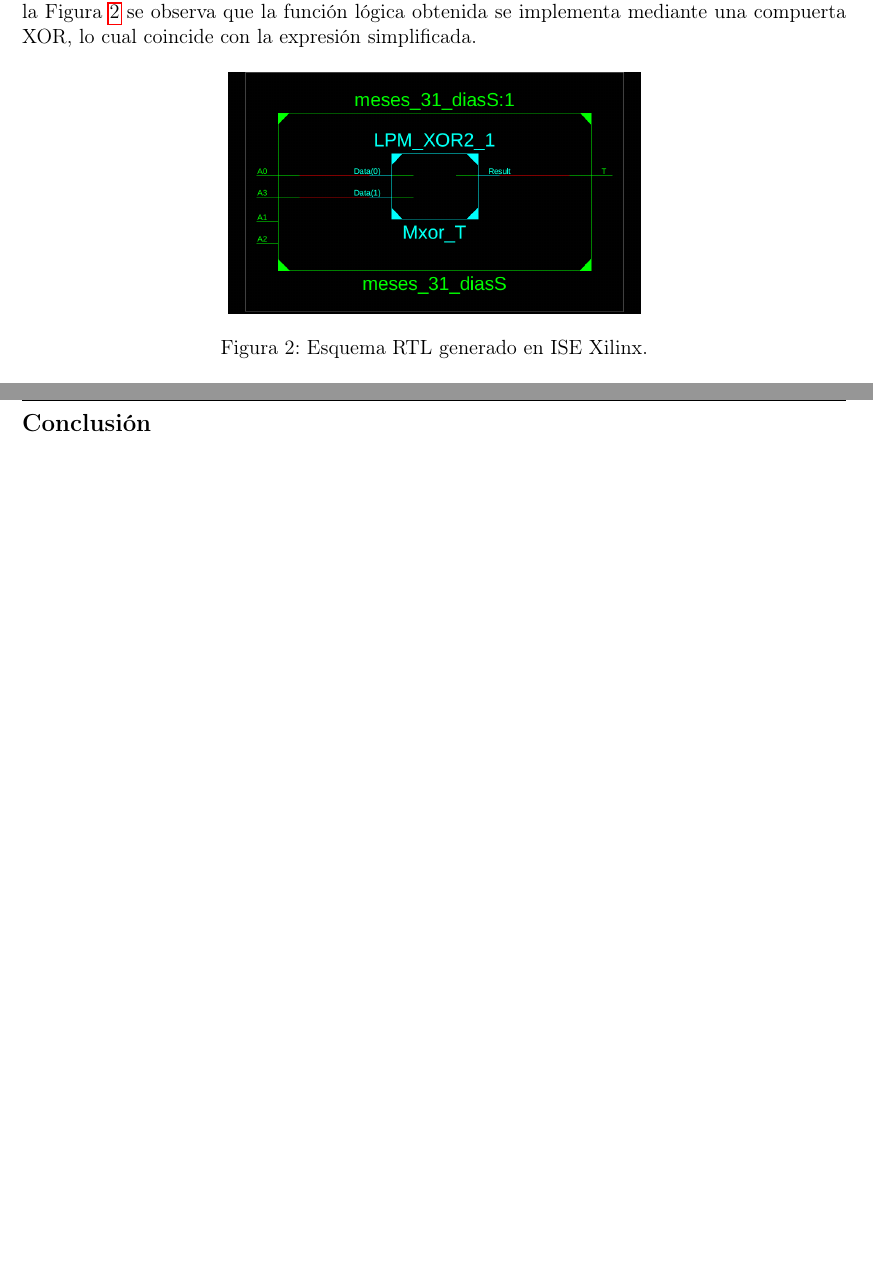
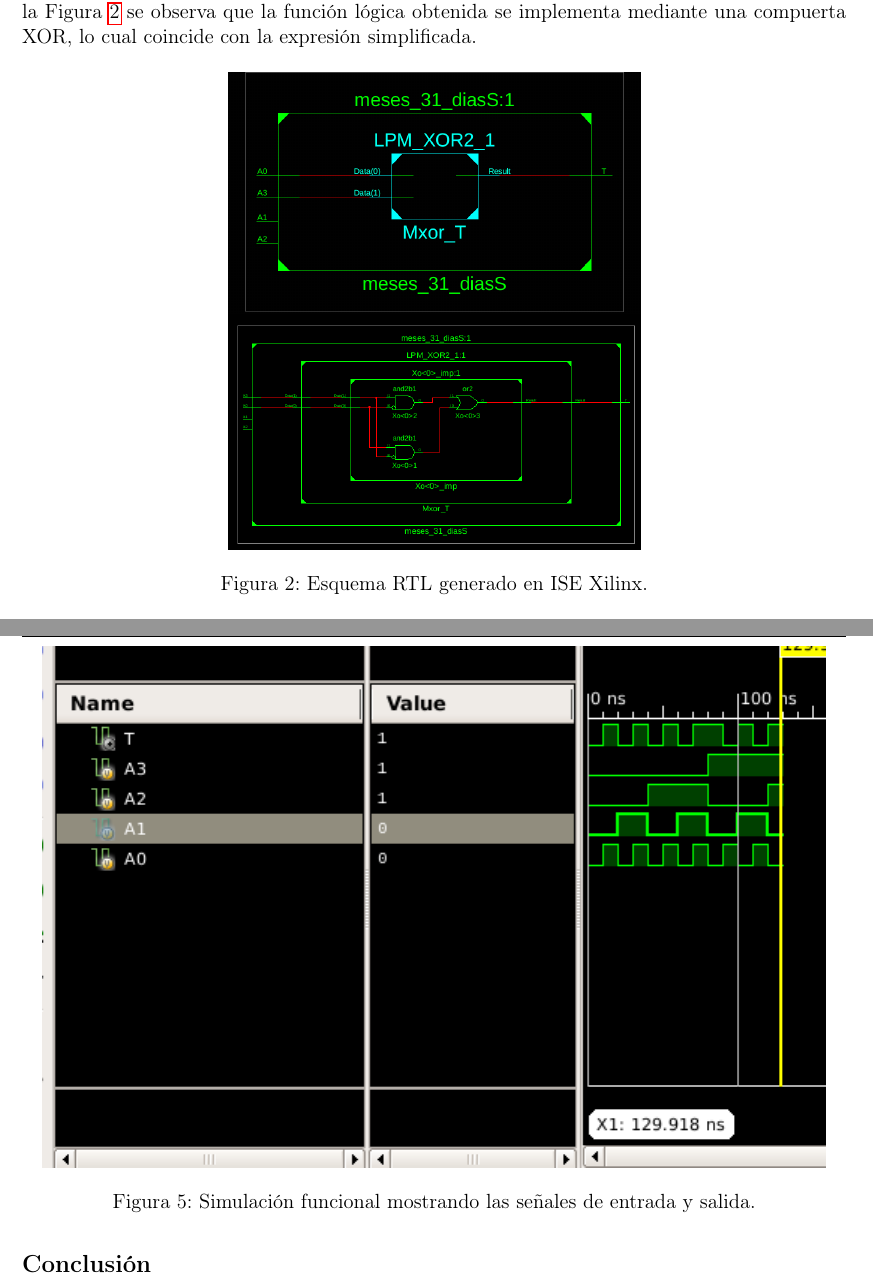
Before and after one commit to Enig17/TecnicasDigitales1, a LaTeX document (Ejercicio 5/Ejercicio5.tex): two parts of pages 5 and 7 of 7, joined at a grey line, cut so that both start at the same text, the shorter picture padded with empty space. Compiled offline with pdfLaTeX.

Commit message:
Actualizacion 3

```diff
--- a/Ejercicio 5/Ejercicio5.tex
+++ b/Ejercicio 5/Ejercicio5.tex
@@ -343,6 +343,7 @@ Luego de sintetizar el módulo en ISE Xilinx, se generó el esquema RTL del circ
 \begin{figure}[H]
 	\centering
 	\includegraphics[width=0.5\textwidth]{rtl_schematic.png}
+	\includegraphics[width=0.5\textwidth]{rtl2.png}
 	\caption{Esquema RTL generado en ISE Xilinx.}
 	\label{fig:rtl}
 \end{figure}
@@ -369,6 +370,12 @@ En la Figura \ref{fig:consola} se muestra el resultado obtenido en la consola de
 	\label{fig:consola}
 \end{figure}
 
+\begin{figure}[H]
+	\centering
+	\includegraphics[width=0.95\textwidth]{simulacion_senales.png}
+	\caption{Simulación funcional mostrando las señales de entrada y salida.}
+	\label{fig:simulacion-senales}
+\end{figure}
 
 
 	\subsection*{Conclusión}
```
Also changed, not shown: Ejercicio 5/Ejercicio5.pdf, Ejercicio 5/rtl2.png (added), Ejercicio 5/simulacion_senales.png (added), 3 other files.
